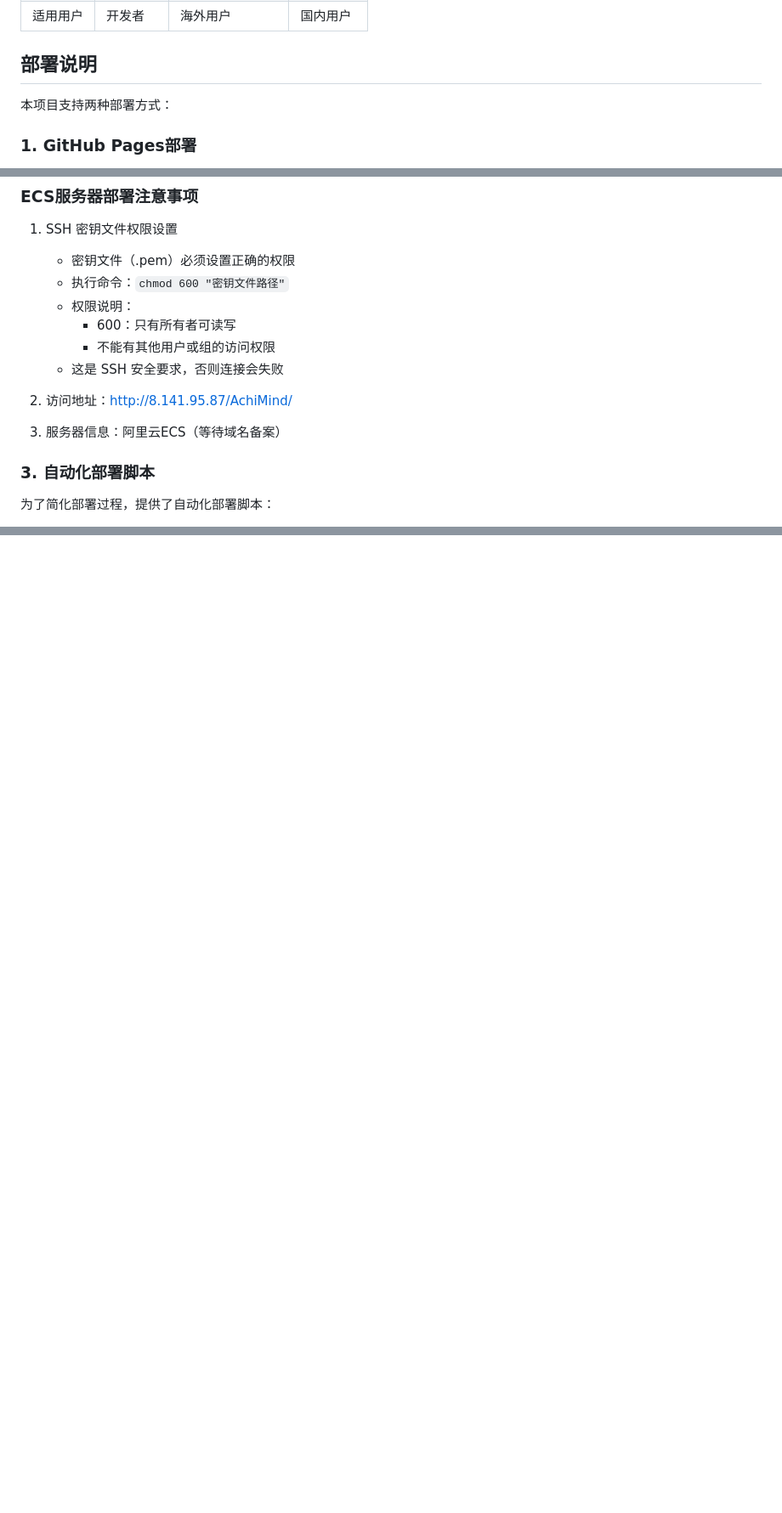
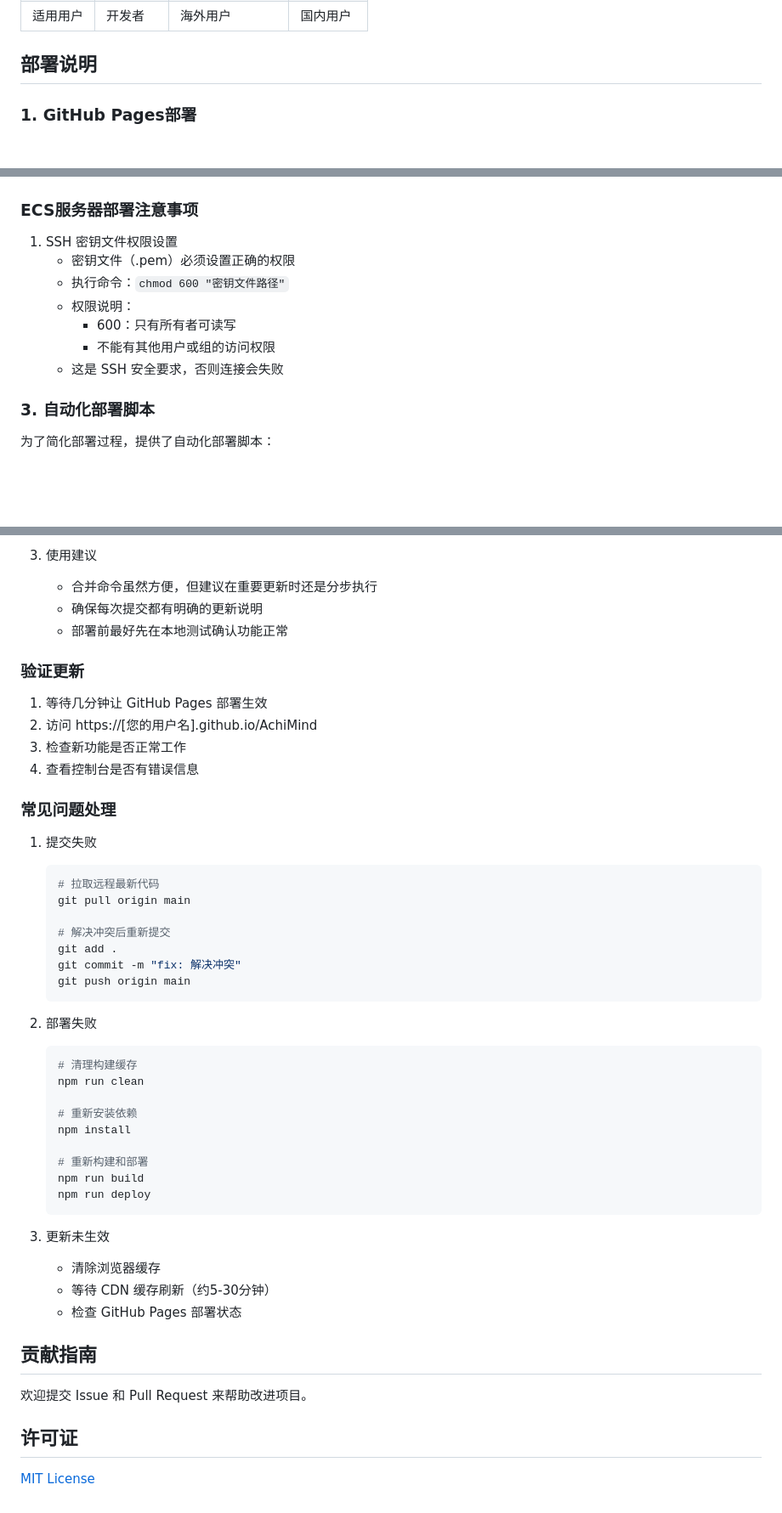
Before and after one commit to AI-student2024/AchiMind, a Markdown page: README.md, 3 parts joined by grey strips. Shown: that part at 85% size. Rendered like a GitHub page; blank space fills up the shorter version.

Commit message:
update: README更新:修复不完善问题

````diff
--- a/README.md
+++ b/README.md
@@ -59,8 +59,6 @@ ArchiMind 是一个专注于智能建筑领域的知识图谱可视化平台，
 
 ## 部署说明
 
-本项目支持两种部署方式：
-
 ### 1. GitHub Pages部署
 - 访问地址：https://ai-student2024.github.io/AchiMind/
 - 自动部署：当代码推送到main分支时，会自动触发GitHub Actions进行部署
@@ -95,9 +93,6 @@ ArchiMind 是一个专注于智能建筑领域的知识图谱可视化平台，
      - 不能有其他用户或组的访问权限
    - 这是 SSH 安全要求，否则连接会失败
 
-2. 访问地址：http://8.141.95.87/AchiMind/
-3. 服务器信息：阿里云ECS（等待域名备案）
-
 ### 3. 自动化部署脚本
 为了简化部署过程，提供了自动化部署脚本：
 
@@ -231,0 +262,46 @@ ArchiMind/
+3. 使用建议
+   - 合并命令虽然方便，但建议在重要更新时还是分步执行
+   - 确保每次提交都有明确的更新说明
+   - 部署前最好先在本地测试确认功能正常
+
+### 验证更新
+1. 等待几分钟让 GitHub Pages 部署生效
+2. 访问 https://[您的用户名].github.io/AchiMind
+3. 检查新功能是否正常工作
+4. 查看控制台是否有错误信息
+
+### 常见问题处理
+1. 提交失败
+   ```bash
+   # 拉取远程最新代码
+   git pull origin main
+
+   # 解决冲突后重新提交
+   git add .
+   git commit -m "fix: 解决冲突"
+   git push origin main
+   ```
+
+2. 部署失败
+   ```bash
+   # 清理构建缓存
+   npm run clean
+
+   # 重新安装依赖
+   npm install
+
+   # 重新构建和部署
+   npm run build
+   npm run deploy
+   ```
+
+3. 更新未生效
+   - 清除浏览器缓存
+   - 等待 CDN 缓存刷新（约5-30分钟）
+   - 检查 GitHub Pages 部署状态
+
+## 贡献指南
+欢迎提交 Issue 和 Pull Request 来帮助改进项目。
+
+## 许可证
+[MIT License](LICENSE)
````
Also changed, not shown: other parts of README.md (+74 -39 lines).
